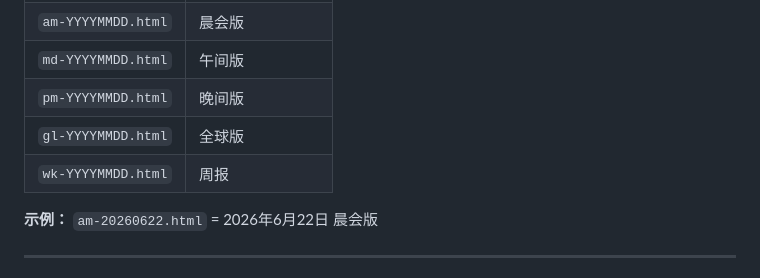
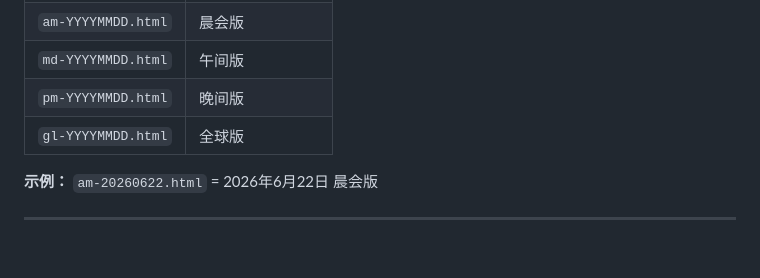
Before and after one commit to jrzdgys/bluebook-max, a Markdown page: README.md, the part around the change. Drawn GitHub-style; blank space fills up the shorter version.

Commit message:
🔒 Lock v1: remove weekly report, align with am-20260622-live.html

```diff
--- a/README.md
+++ b/README.md
@@ -41,7 +41,6 @@
 | `md-YYYYMMDD.html` | 午间版 |
 | `pm-YYYYMMDD.html` | 晚间版 |
 | `gl-YYYYMMDD.html` | 全球版 |
-| `wk-YYYYMMDD.html` | 周报 |
 
 **示例：** `am-20260622.html` = 2026年6月22日 晨会版
 
```
